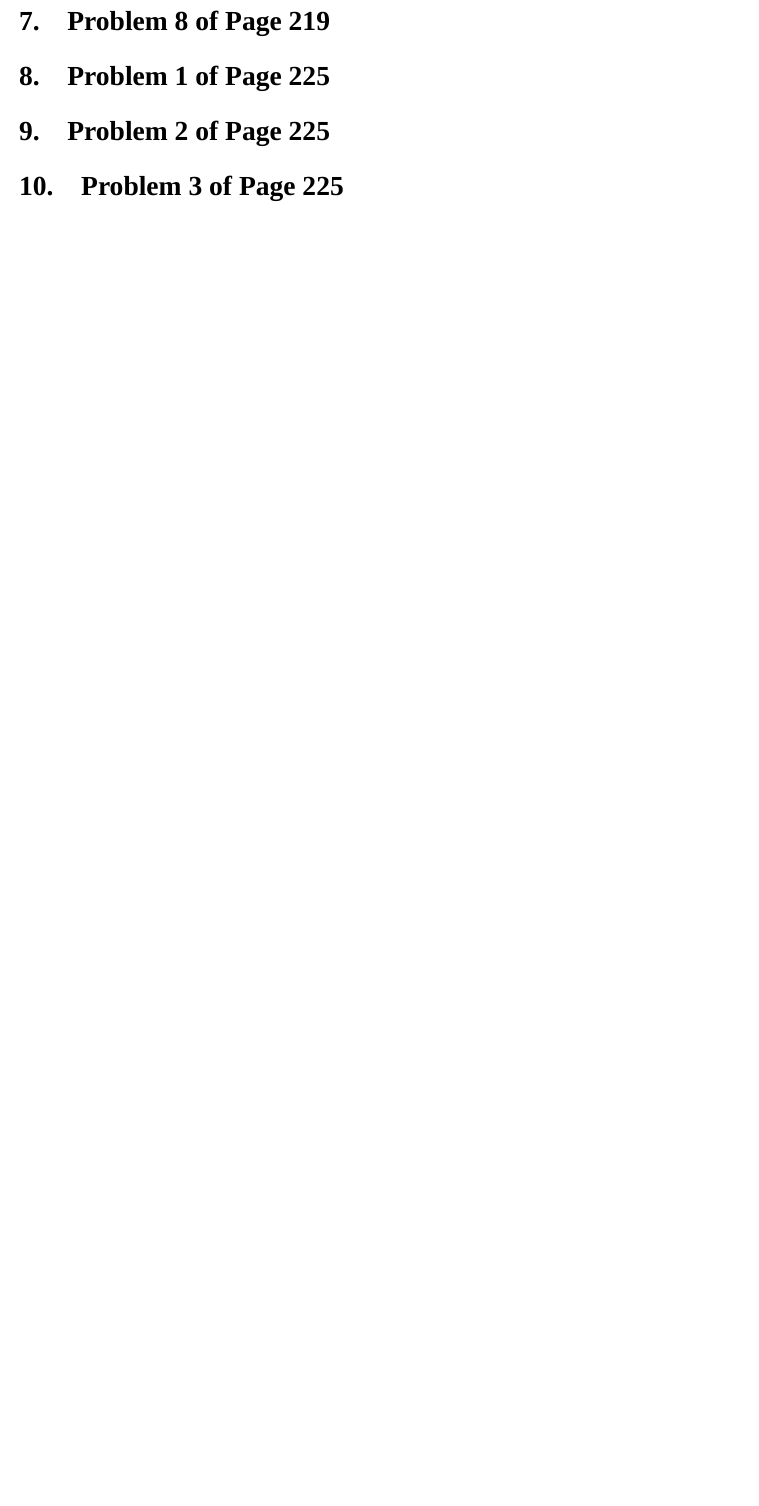
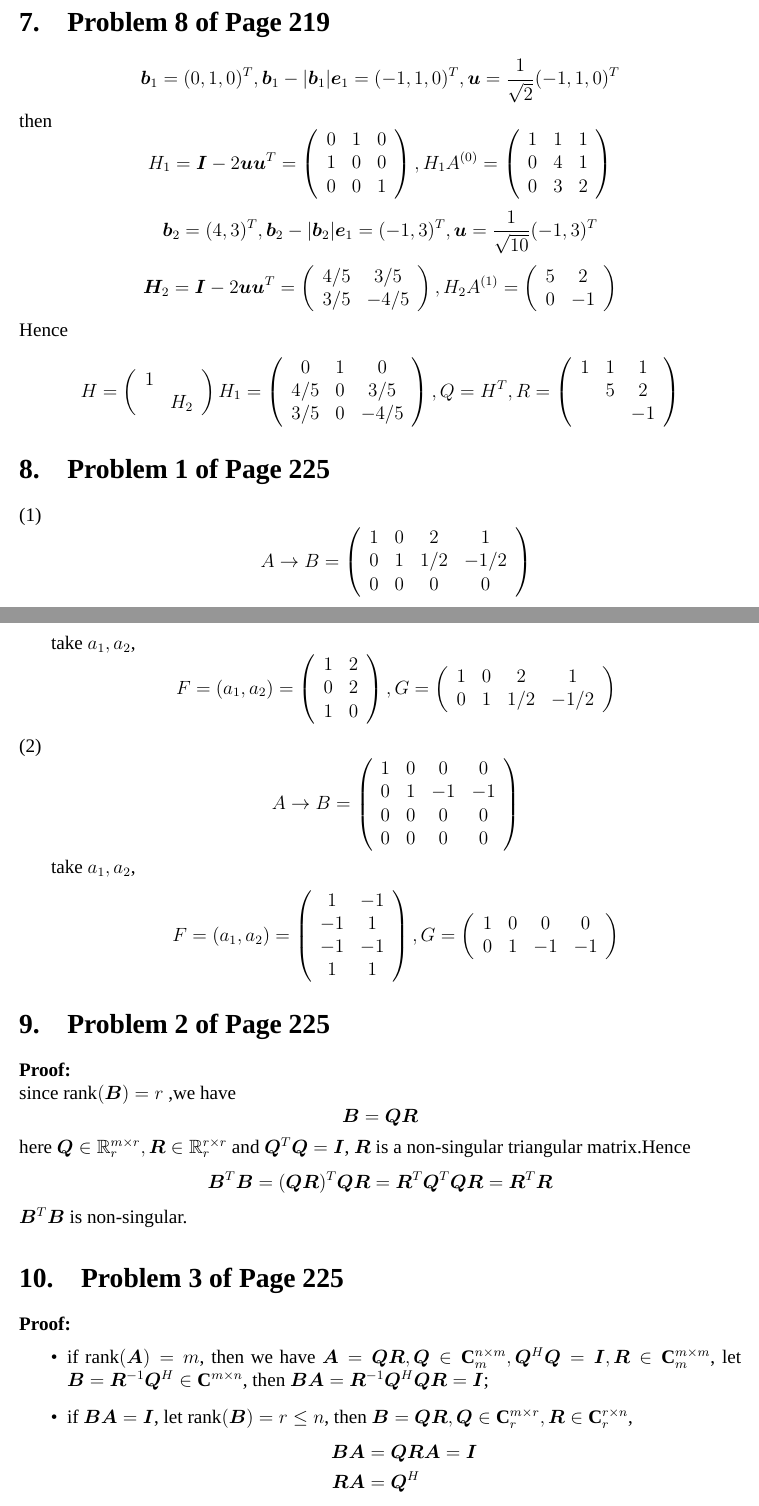
Before and after one commit to JosephChenHub/homework_matrix, a LaTeX problem sheet (assignment4/homework2.tex): part of page 4 of 4 before the commit and two parts of pages 4 and 5 of 6 after it, the two joined at a grey line, cut so that both start at the same text, the shorter picture padded with empty space. Compiled offline with XeLaTeX; a missing font is replaced by an installed copy or a similar font.

Commit message:
leave 4 problems

```diff
--- a/assignment4/homework2.tex
+++ b/assignment4/homework2.tex
@@ -258,6 +317,119 @@ thus
+	\bm{b}_1 = (0,1,0)^T, \bm{b}_1 - |\bm{b}_1|\bm{e}_1 = (-1,1,0)^T,
+	\bm{u} = \frac{1}{\sqrt{2}}(-1,1,0)^T
+\]
+then
+\[
+	H_1 = \bm{I} - 2\bm{uu}^T = \left(\begin{array}{ccc}
+		 0& 1 &0 \\
+		 1& 0 &0 \\
+		 0& 0 & 1
+	\end{array} \right),
+	H_1 A^{(0)} = \left( \begin{array}{ccc}
+		1 & 1 & 1 \\
+		0 & 4 & 1\\
+		0 & 3 & 2
+	\end{array} \right)
+\]
+\[
+	\bm{b}_2 = (4,3)^T,  \bm{b}_2 - |\bm{b}_2|\bm{e}_1 = (-1,3)^T,
+	\bm{u} = \frac{1}{\sqrt{10}}(-1,3  )^T
+\]
+\[
+	\bm{H}_2 = \bm{I} - 2\bm{uu}^T= \left(\begin{array}{cc}
+	4/5& 3/5 \\
+	3/5& -4/5 \\
+	\end{array} \right),
+	H_2A^{(1)} = \left( \begin{array}{cc}
+		5 & 2 \\
+		0 & -1
+	\end{array} \right)
+\]
+Hence
+\[
+	H = \left( \begin{array}{cc}
+		1 & \\
+		 & H_2
+	\end{array}\right) 	H_1 = \left(\begin{array}{ccc}
+		0 & 1 & 0 \\
+		4/5 & 0 & 3/5 \\
+		3/5 & 0 &-4/5 \\
+	\end{array}\right) ,
+	Q = H^T,
+	R = \left( \begin{array}{ccc}
+		1 & 1 & 1 \\
+		& 5 & 2\\
+		& & -1
+	\end{array} \right)
+\]
+\mysection{1}{225}
+\begin{enumerate}[(1)]
+	\item  \[
+		A \rightarrow B = \left( \begin{array}{cccc}
+		1 & 0 & 2 & 1\\
+		0 & 1 & 1/2 & -1/2 \\
+		0 & 0 & 0 & 0
+	\end{array} 		\right)
+	\]
+  take $a_1,a_2$,
+  \[
+	  F = (a_1, a_2) = \left( \begin{array}{cc}
+	  1 & 2\\
+	  0 & 2\\
+	  1 & 0 \\
+	  \end{array}\right) ,
+	  G = \left( \begin{array}{cccc}
+		  1 & 0 & 2 & 1\\
+		  0 & 1 & 1/2 & -1/2
+	  \end{array} \right)
+  \]
+ \item
+ \[
+ A \rightarrow B = \left( \begin{array}{cccc}
+ 1 & 0 & 0 & 0\\
+ 0 & 1 & -1 & -1 \\
+ 0 & 0 & 0 & 0 \\
+ 0 & 0 & 0 & 0
+ \end{array} 		\right)
+ \]
+ take $a_1,a_2$,
+ \[
+ F = (a_1, a_2) = \left( \begin{array}{cc}
+ 1 & -1\\
+ -1 & 1\\
+ -1 & -1 \\
+ 1 & 1
+ \end{array}\right) ,
+ G = \left( \begin{array}{cccc}
+ 1 & 0 & 0 & 0\\
+ 0 & 1 & -1 & -1 \\
+ \end{array} \right)
+ \]
 
-\mysection{1}{225}
-
+\end{enumerate}
 \mysection{2}{225}
-
+\textbf{Proof:} \\
+since $\text{rank}(\bm{B}) = r$ ,we have
+\[
+	\bm{B} = \bm{QR}
+\]
+here $\bm{Q} \in \mathbb{R}_r^{m\times r}, \bm{R} \in \mathbb{R}_r^{r\times r}$ and
+$\bm{Q}^T\bm{Q} = \bm{I}$, $\bm{R}$ is a non-singular triangular matrix.Hence
+\[
+	\bm{B}^T\bm{B} = (\bm{QR})^T\bm{QR} = \bm{R}^T\bm{Q}^T\bm{QR} = \bm{R}^T\bm{R}
+\]
+$\bm{B}^T\bm{B}$ is non-singular.
 \mysection{3}{225}
+\textbf{Proof:}
+\begin{itemize}
+	\item if $\text{rank}(\bm{A}) = m $, then we have $\bm{A} = \bm{QR}, \bm{Q} \in \mathbf{C}_m^{n\times m} , \bm{Q}^H\bm{Q}=\bm{I},
+	\bm{R} \in \mathbf{C}_m^{m\times m}$,
+	 let $\bm{B} = \bm{R}^{-1}\bm{Q}^H \in \mathbf{C}^{m\times n}$, then $\bm{BA} = \bm{R}^{-1}\bm{Q}^H\bm{QR} = \bm{I}$;
+	\item if $\bm{BA} = \bm{I}$, let $
+	 \text{rank}(\bm{B}) = r \leq n$,
+	then $ \bm{B} = \bm{Q}\bm{R},
+	 \bm{Q} \in \mathbf{C}_{r}^{m\times {r}}, \bm{R}\in \mathbf{C}_{r}^{{r}\times n}
+	 $,
+	 \[ \begin{split}
+		 \bm{BA} &= \bm{Q}\bm{R}\bm{A}= \bm{I} \\
+		 \bm{R}\bm{A} &= \bm{Q}^H
+		\end{split}
```
Also changed, not shown: assignment4/homework2.pdf, assignment4/homework2.tex (74 more changed lines).
